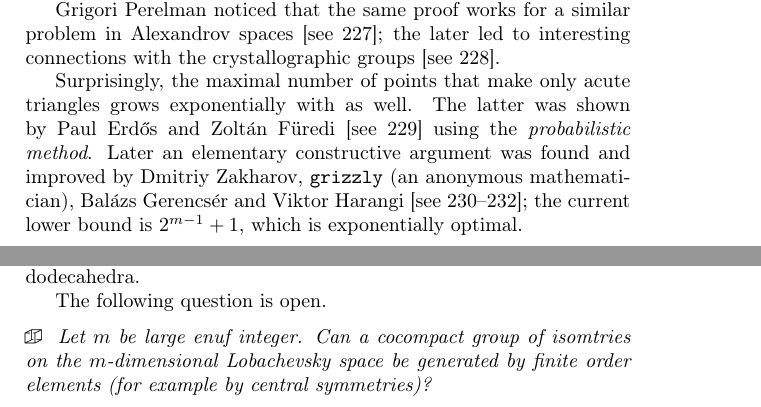
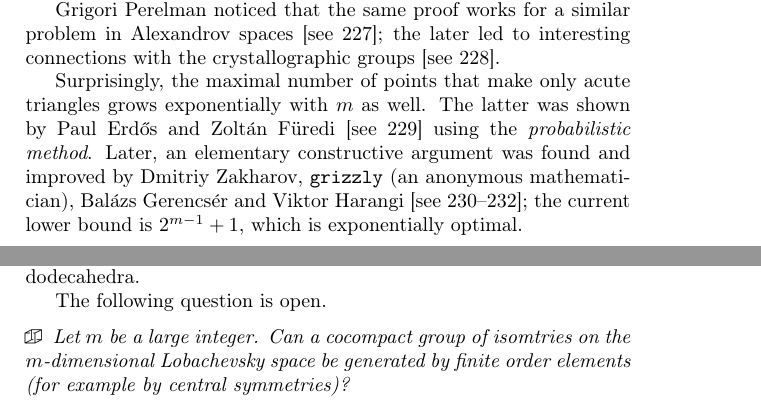
Before and after one commit to anton-petrunin/puzzles, a LaTeX thesis (problems.tex, which reads descrete.tex): two parts of pages 130 and 131 of 142, joined at a grey line, cut so that both start at the same text. Compiled offline with pdfLaTeX.

Commit message:
Update descrete.tex

```diff
--- a/descrete.tex
+++ b/descrete.tex
@@ -588,9 +588,9 @@ Grigori Perelman noticed that the same proof works for a similar problem in Alex
 the later led to interesting connections with the crystallographic groups \cite[see][]{lebedeva}.
 
 
-Surprisingly, the maximal number of points that make only acute triangles grows exponentially with as well.
+Surprisingly, the maximal number of points that make only acute triangles grows exponentially with $m$ as well.
 The latter was shown by Paul Erd\H{o}s and Zolt\'an F\"uredi \cite[see][]{erdos-fueredi} using the \index{probabilistic method}\emph{probabilistic method}.
-Later an elementary constructive argument was found and improved by Dmitriy Zakharov,
+Later, an elementary constructive argument was found and improved by Dmitriy Zakharov,
 \texttt{grizzly} (an anonymous mathematician),
 Bal{\'a}zs Gerencs{\'e}r and Viktor Harangi
 \cite[see][]{zakharov,grizzly,gerencser-harangi};
@@ -632,6 +632,6 @@ there is a regular right-angled  hyperbolic polyhedron with \index{120-cells}\em
 The following question is open.
 
 \begin{pr}
-Let $m$ be large enuf integer.
+Let $m$ be a large integer.
 Can a cocompact group of isomtries on the $m$-dimensional Lobachevsky space be generated by finite order elements (for example by central symmetries)?
 \end{pr}
```
